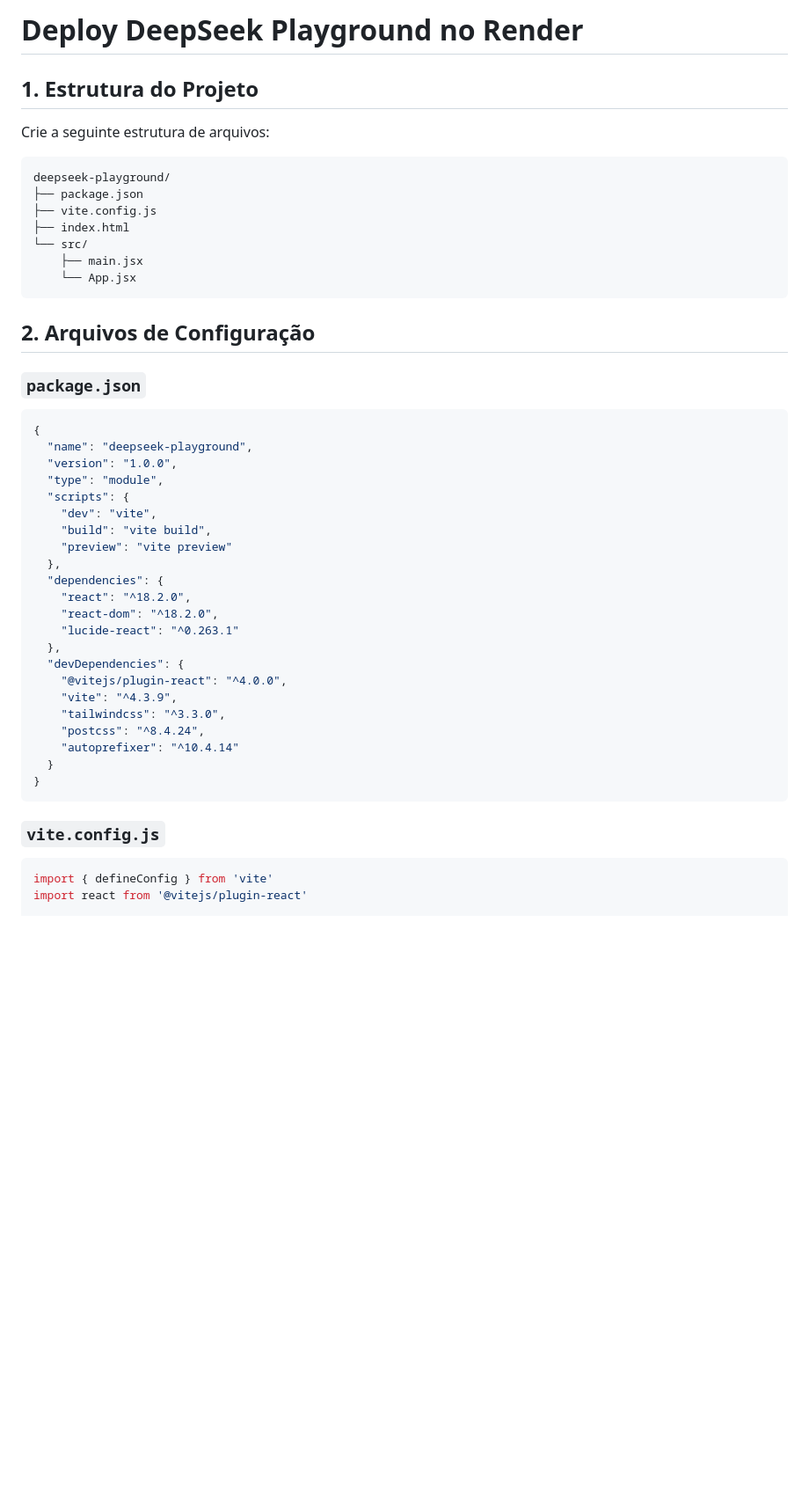
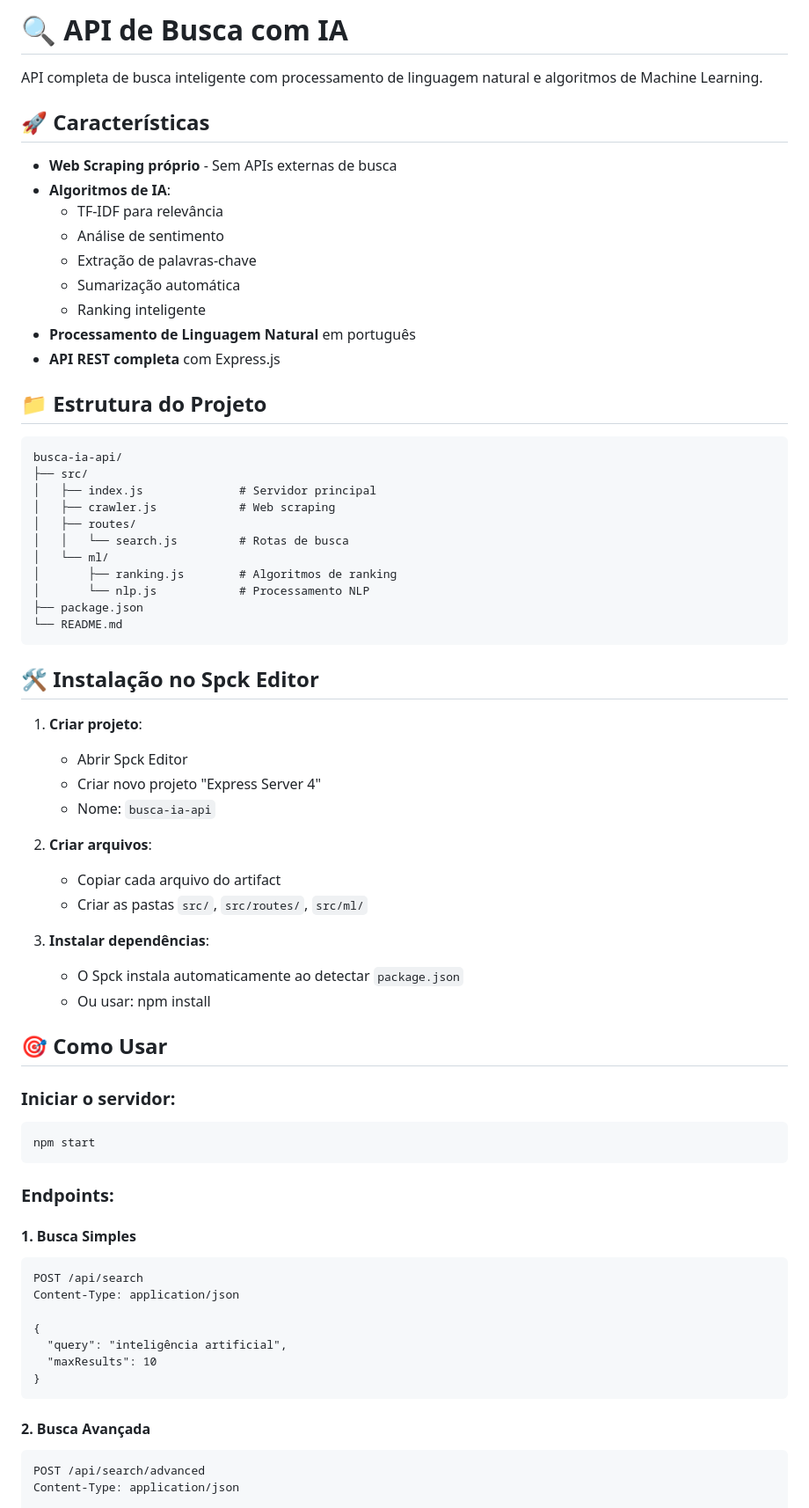
Before and after one commit to Alfredoooh/codeme, a Markdown page: README.md, the part around one of its changes. Shown at 88% size. Drawn GitHub-style; blank space fills up the shorter version.

Commit message:
Atualizar o README.md

````diff
--- a/README.md
+++ b/README.md
@@ -1,49 +1,72 @@
-# Deploy DeepSeek Playground no Render
+# 🔍 API de Busca com IA
 
-## 1. Estrutura do Projeto
+API completa de busca inteligente com processamento de linguagem natural e algoritmos de Machine Learning.
 
-Crie a seguinte estrutura de arquivos:
+## 🚀 Características
+
+- **Web Scraping próprio** - Sem APIs externas de busca
+- **Algoritmos de IA**:
+  - TF-IDF para relevância
+  - Análise de sentimento
+  - Extração de palavras-chave
+  - Sumarização automática
+  - Ranking inteligente
+- **Processamento de Linguagem Natural** em português
+- **API REST completa** com Express.js
+
+## 📁 Estrutura do Projeto
 
 ```
-deepseek-playground/
+busca-ia-api/
+├── src/
+│   ├── index.js              # Servidor principal
+│   ├── crawler.js            # Web scraping
+│   ├── routes/
+│   │   └── search.js         # Rotas de busca
+│   └── ml/
+│       ├── ranking.js        # Algoritmos de ranking
+│       └── nlp.js            # Processamento NLP
 ├── package.json
-├── vite.config.js
-├── index.html
-└── src/
-    ├── main.jsx
-    └── App.jsx
+└── README.md
 ```
 
-## 2. Arquivos de Configuração
+## 🛠️ Instalação no Spck Editor
 
-### `package.json`
-```json
+1. **Criar projeto**:
+   - Abrir Spck Editor
+   - Criar novo projeto "Express Server 4"
+   - Nome: `busca-ia-api`
+
+2. **Criar arquivos**:
+   - Copiar cada arquivo do artifact
+   - Criar as pastas `src/`, `src/routes/`, `src/ml/`
+
+3. **Instalar dependências**:
+   - O Spck instala automaticamente ao detectar `package.json`
+   - Ou usar: npm install
+
+## 🎯 Como Usar
+
+### Iniciar o servidor:
+```bash
+npm start
+```
+
+### Endpoints:
+
+#### 1. Busca Simples
+```http
+POST /api/search
+Content-Type: application/json
+
 {
-  "name": "deepseek-playground",
-  "version": "1.0.0",
-  "type": "module",
-  "scripts": {
-    "dev": "vite",
-    "build": "vite build",
-    "preview": "vite preview"
-  },
-  "dependencies": {
-    "react": "^18.2.0",
-    "react-dom": "^18.2.0",
-    "lucide-react": "^0.263.1"
-  },
-  "devDependencies": {
-    "@vitejs/plugin-react": "^4.0.0",
-    "vite": "^4.3.9",
-    "tailwindcss": "^3.3.0",
-    "postcss": "^8.4.24",
-    "autoprefixer": "^10.4.14"
-  }
+  "query": "inteligência artificial",
+  "maxResults": 10
 }
 ```
 
-### `vite.config.js`
-```js
-import { defineConfig } from 'vite'
-import react from '@vitejs/plugin-react'
+#### 2. Busca Avançada
+```http
+POST /api/search/advanced
+Content-Type: application/json
 
````
Also changed, not shown: other parts of README.md (+69 -155 lines).
